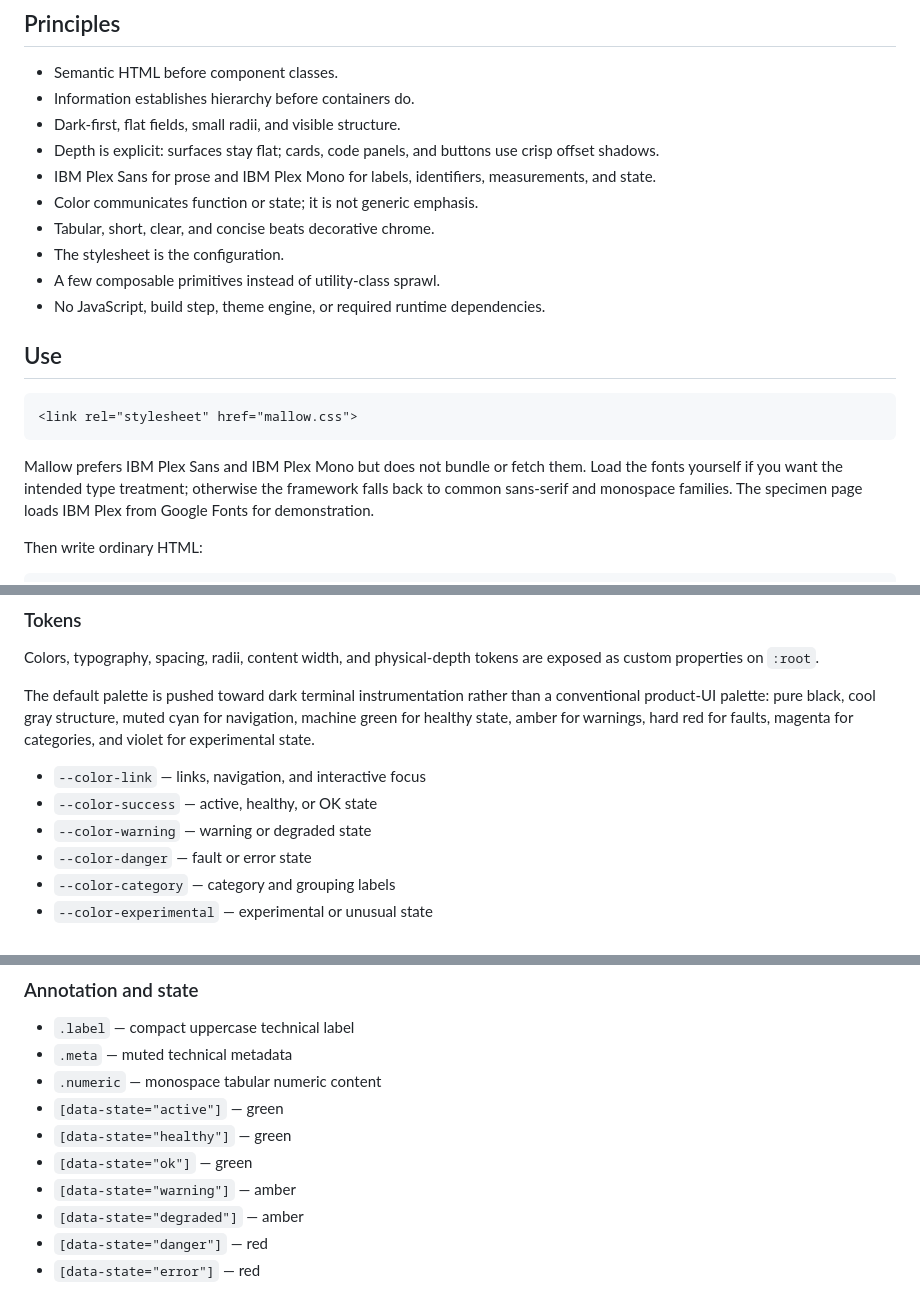
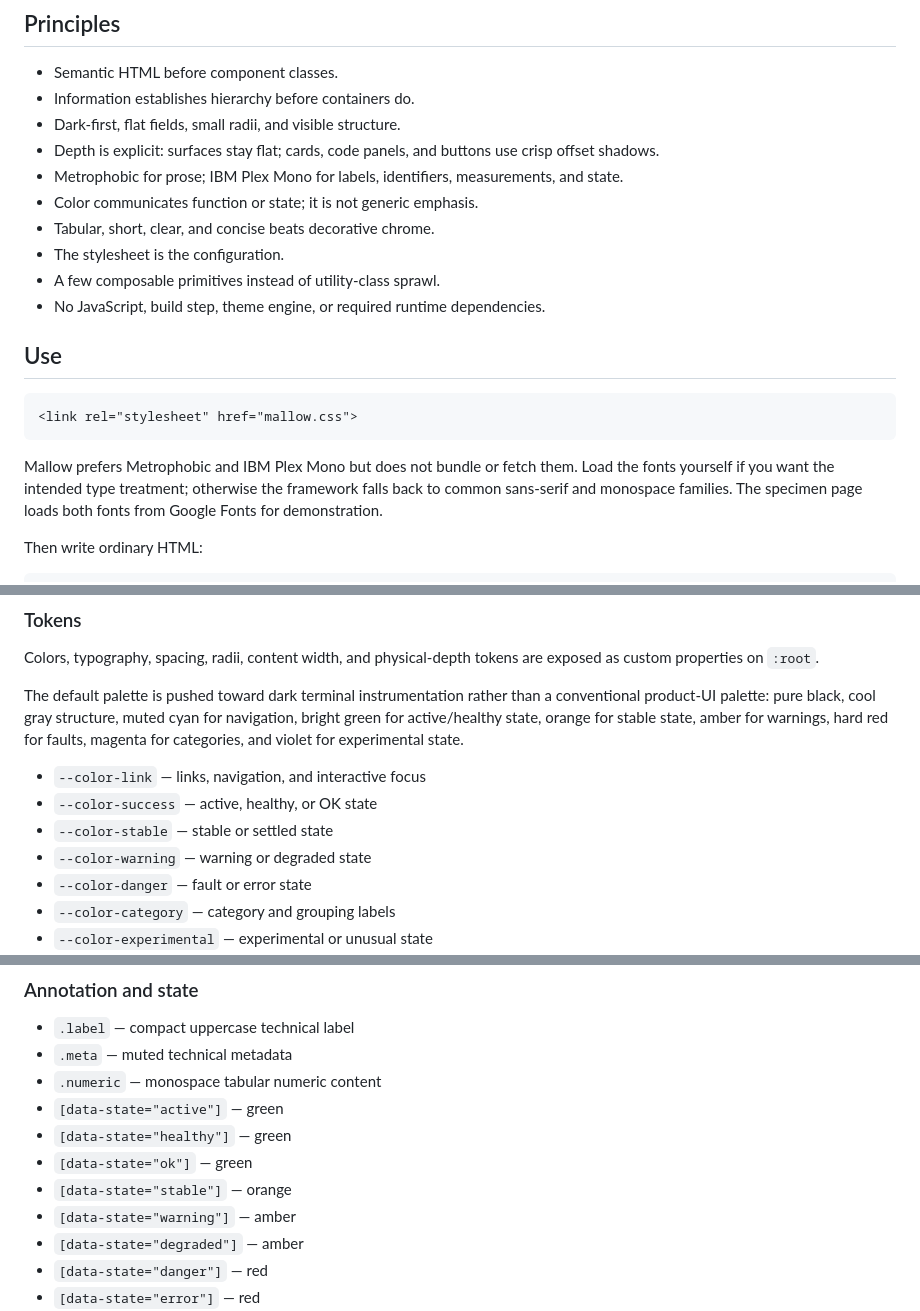
Before and after one commit to JustAHobbyDev/mallow, a Markdown page: README.md, 3 parts joined by grey strips. Drawn GitHub-style.

Commit message:
document Metrophobic and stable state

````diff
--- a/README.md
+++ b/README.md
@@ -16,7 +16,7 @@ selective hard-edged depth, and a restrained terminal-inspired palette.
 - Information establishes hierarchy before containers do.
 - Dark-first, flat fields, small radii, and visible structure.
 - Depth is explicit: surfaces stay flat; cards, code panels, and buttons use crisp offset shadows.
-- IBM Plex Sans for prose and IBM Plex Mono for labels, identifiers, measurements, and state.
+- Metrophobic for prose; IBM Plex Mono for labels, identifiers, measurements, and state.
 - Color communicates function or state; it is not generic emphasis.
 - Tabular, short, clear, and concise beats decorative chrome.
 - The stylesheet is the configuration.
@@ -29,10 +29,10 @@ selective hard-edged depth, and a restrained terminal-inspired palette.
 <link rel="stylesheet" href="mallow.css">
 ```
 
-Mallow prefers IBM Plex Sans and IBM Plex Mono but does not bundle or fetch them.
+Mallow prefers Metrophobic and IBM Plex Mono but does not bundle or fetch them.
 Load the fonts yourself if you want the intended type treatment; otherwise the
 framework falls back to common sans-serif and monospace families. The specimen
-page loads IBM Plex from Google Fonts for demonstration.
+page loads both fonts from Google Fonts for demonstration.
 
 Then write ordinary HTML:
 
@@ -74,11 +74,13 @@ exposed as custom properties on `:root`.
 
 The default palette is pushed toward dark terminal instrumentation rather than a
 conventional product-UI palette: pure black, cool gray structure, muted cyan for
-navigation, machine green for healthy state, amber for warnings, hard red for
-faults, magenta for categories, and violet for experimental state.
+navigation, bright green for active/healthy state, orange for stable state,
+amber for warnings, hard red for faults, magenta for categories, and violet for
+experimental state.
 
 - `--color-link` — links, navigation, and interactive focus
 - `--color-success` — active, healthy, or OK state
+- `--color-stable` — stable or settled state
 - `--color-warning` — warning or degraded state
 - `--color-danger` — fault or error state
 - `--color-category` — category and grouping labels
@@ -115,6 +117,7 @@ offset shadow.
 - `[data-state="active"]` — green
 - `[data-state="healthy"]` — green
 - `[data-state="ok"]` — green
+- `[data-state="stable"]` — orange
 - `[data-state="warning"]` — amber
 - `[data-state="degraded"]` — amber
 - `[data-state="danger"]` — red
````
